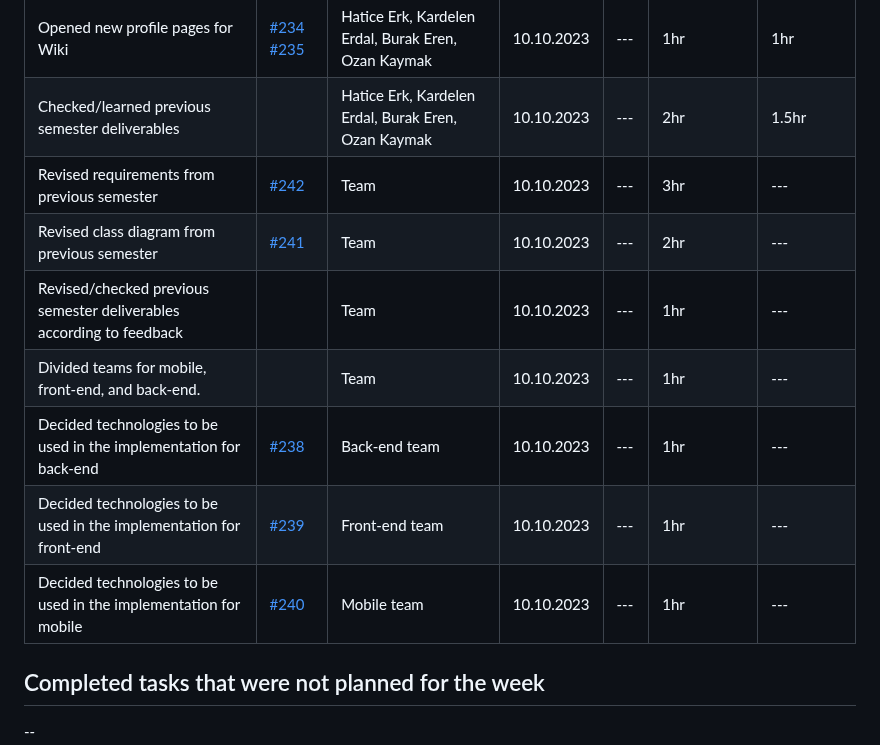
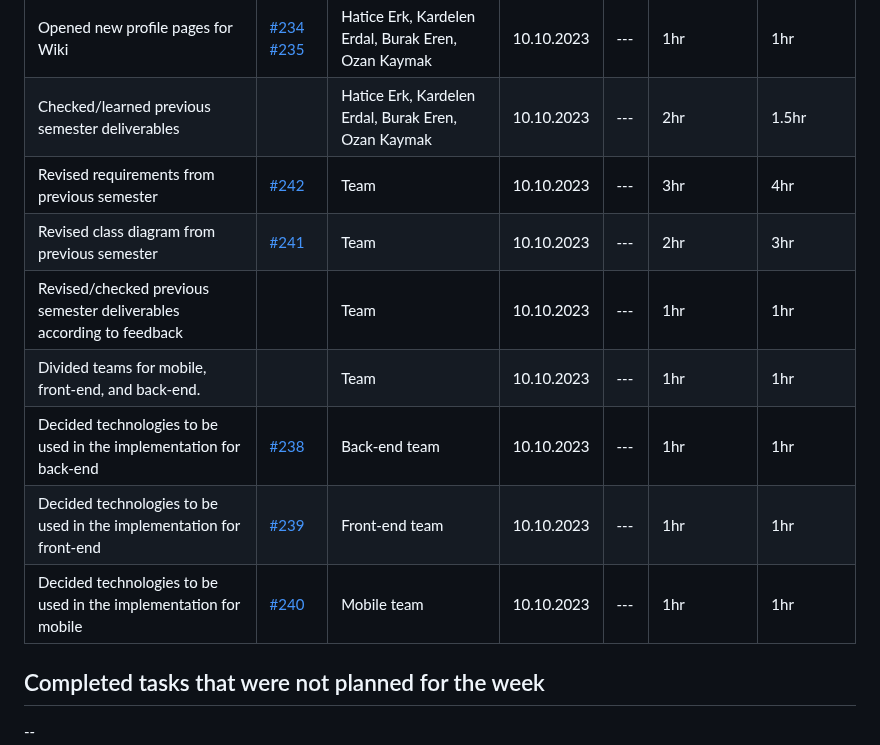
Before and after one commit to bounswe/bounswe2023group7, a Markdown page: reports/lab_report_2.md, the part around the change. Rendered like a GitHub page.

```diff
--- a/reports/lab_report_2.md
+++ b/reports/lab_report_2.md
@@ -16,13 +16,13 @@ For the upcoming week, we are planning to revise the other project deliverables
 | Reorganized README.md for a new semester. | [#236](https://github.com/bounswe/bounswe2023group7/issues/236) | Muhammet Tayyip Kamiloğlu | 10.10.2023 | --- | 30mins | --- |
 | Opened new profile pages for Wiki | [#234](https://github.com/bounswe/bounswe2023group7/issues/234) [#235](https://github.com/bounswe/bounswe2023group7/issues/235) | Hatice Erk, Kardelen Erdal, Burak Eren, Ozan Kaymak | 10.10.2023 | --- | 1hr | 1hr |
 | Checked/learned previous semester deliverables |  | Hatice Erk, Kardelen Erdal, Burak Eren, Ozan Kaymak | 10.10.2023 | --- | 2hr | 1.5hr |
-| Revised requirements from previous semester | [#242](https://github.com/bounswe/bounswe2023group7/issues/242) | Team | 10.10.2023 | --- | 3hr | --- |
-| Revised class diagram from previous semester | [#241](https://github.com/bounswe/bounswe2023group7/issues/241) | Team | 10.10.2023 | --- | 2hr | --- |
-| Revised/checked previous semester deliverables according to feedback |  | Team | 10.10.2023 | --- | 1hr | --- |
-| Divided teams for mobile, front-end, and back-end. |  | Team | 10.10.2023 | --- | 1hr | --- |
-| Decided technologies to be used in the implementation for back-end | [#238](https://github.com/bounswe/bounswe2023group7/issues/239) | Back-end team | 10.10.2023 | --- | 1hr | --- |
-| Decided technologies to be used in the implementation for front-end | [#239](https://github.com/bounswe/bounswe2023group7/issues/239) | Front-end team | 10.10.2023 | --- | 1hr | --- |
-| Decided technologies to be used in the implementation for mobile | [#240](https://github.com/bounswe/bounswe2023group7/issues/240) | Mobile team | 10.10.2023 | --- | 1hr | --- |
+| Revised requirements from previous semester | [#242](https://github.com/bounswe/bounswe2023group7/issues/242) | Team | 10.10.2023 | --- | 3hr | 4hr |
+| Revised class diagram from previous semester | [#241](https://github.com/bounswe/bounswe2023group7/issues/241) | Team | 10.10.2023 | --- | 2hr | 3hr |
+| Revised/checked previous semester deliverables according to feedback |  | Team | 10.10.2023 | --- | 1hr | 1hr  |
+| Divided teams for mobile, front-end, and back-end. |  | Team | 10.10.2023 | --- | 1hr | 1hr  |
+| Decided technologies to be used in the implementation for back-end | [#238](https://github.com/bounswe/bounswe2023group7/issues/239) | Back-end team | 10.10.2023 | --- | 1hr | 1hr  |
+| Decided technologies to be used in the implementation for front-end | [#239](https://github.com/bounswe/bounswe2023group7/issues/239) | Front-end team | 10.10.2023 | --- | 1hr | 1hr  |
+| Decided technologies to be used in the implementation for mobile | [#240](https://github.com/bounswe/bounswe2023group7/issues/240) | Mobile team | 10.10.2023 | --- | 1hr | 1hr |
 
 
 ## Completed tasks that were not planned for the week
```
